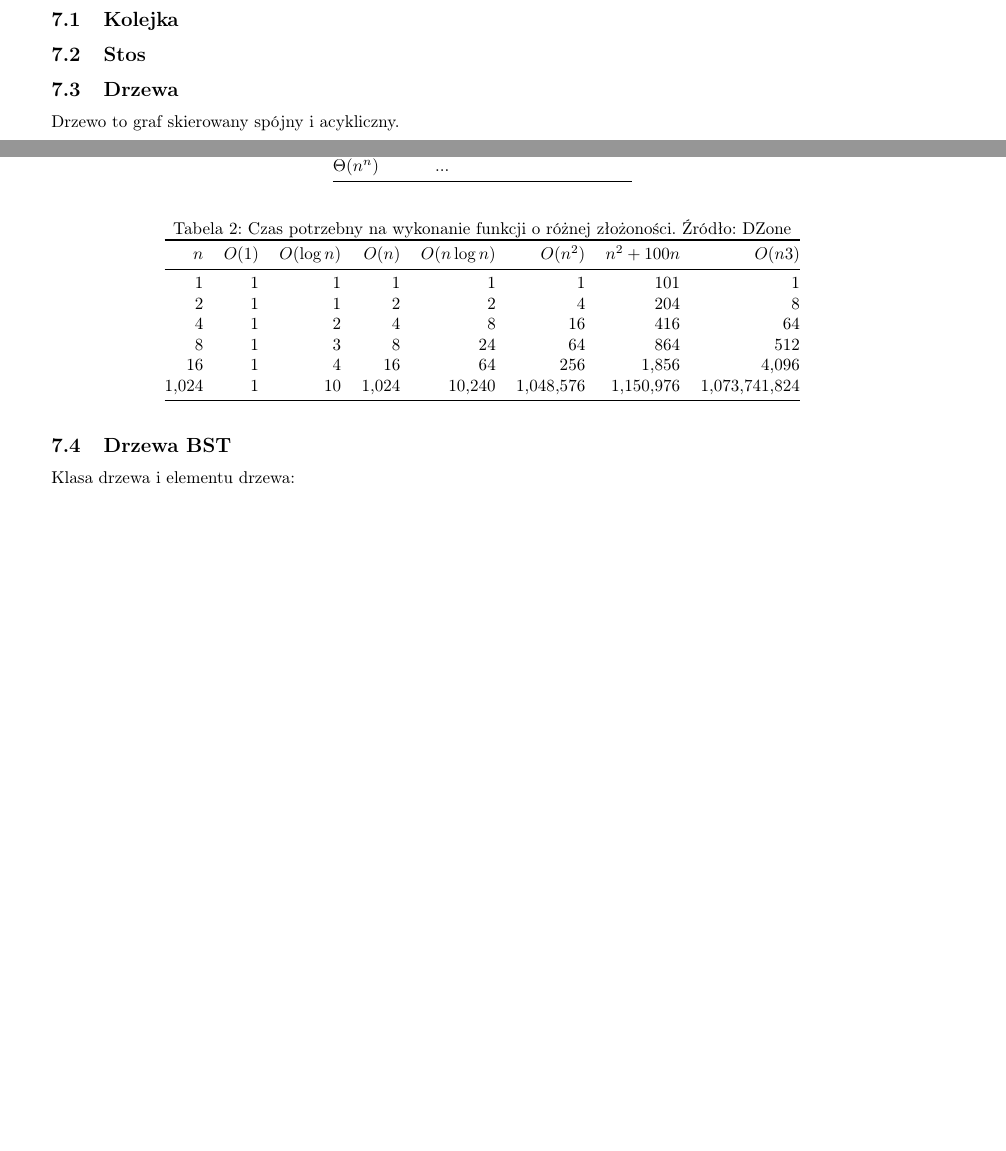
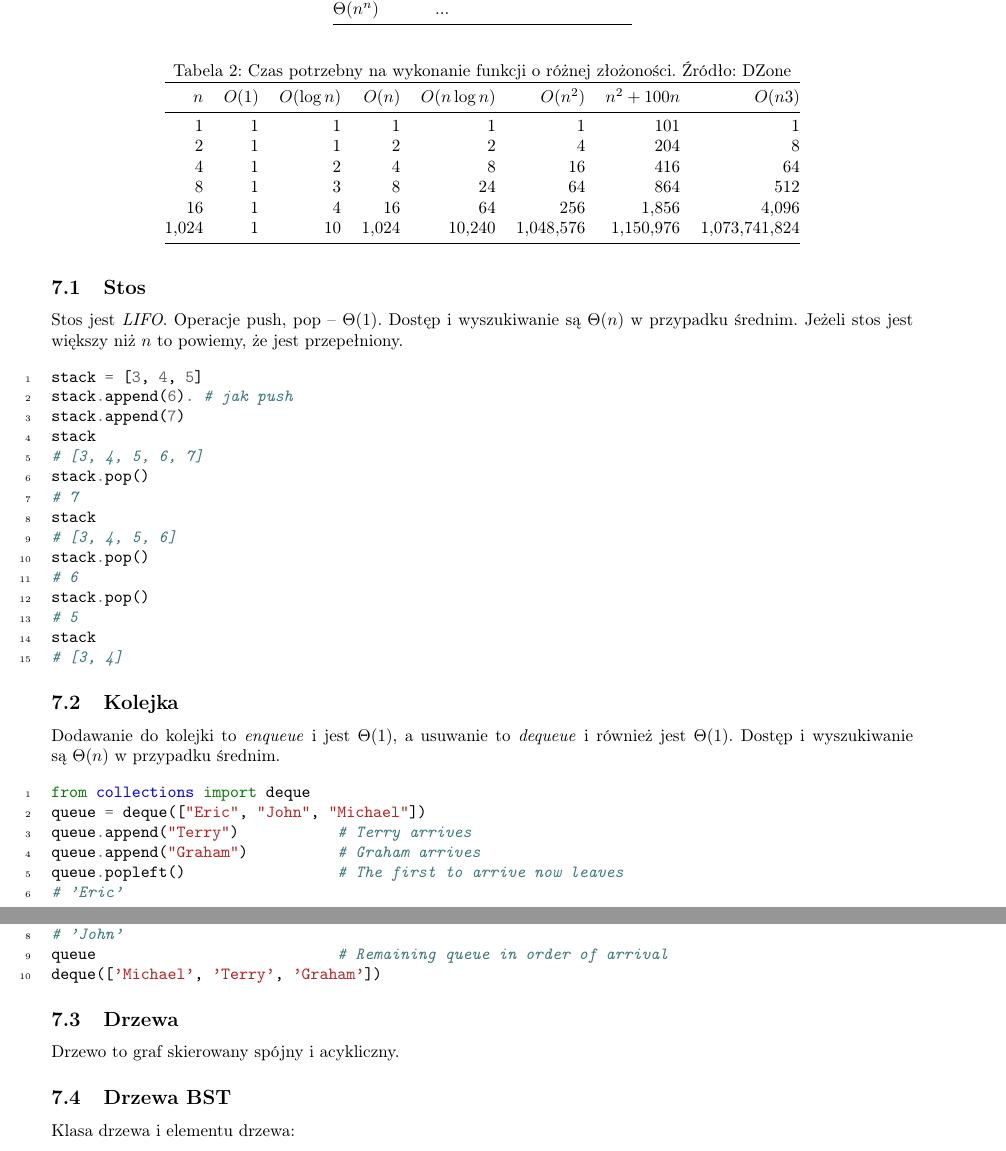
Before and after one commit to DominikFilipiak/LAB-AlgorytmyIStrukturyDanych, a LaTeX document (asd_notes.tex): two parts of pages 15 and 16 of 17 before the commit and two parts of pages 16 and 17 of 18 after it, joined at a grey line, cut so that both start at the same text, the shorter picture padded with empty space. Compiled offline with pdfLaTeX.

Commit message:
structures

```diff
--- a/asd_notes.tex
+++ b/asd_notes.tex
@@ -1001,10 +1001,53 @@ $n$ & $O(1)$ & $O(\log n)$ & $O(n)$ & $O(n \log n)$ & $O(n^2)$ & $ n^2 +100n$ &
 	\caption{Wizualizacja różnych klas złożoności funkcji. Źródło: Stack Overflow}
 \end{figure}
 
+
+
 \section{Struktury danych}
-\subsection{Kolejka}
+Podstawowe operacje na kolekcjach: $\Call{Search}{S, x}$ -- wyszukiwanie, $\Call{Insert}{S, x}$ -- dodanie nowego elementu, $\Call{Delete}{S, x}$ -- usunięcie, $\Call{Minimum}{S}$, $\Call{Maximum}{S}$, $\Call{Successor}{S, x}$ -- następny element w liniowo uporządkowanym zbiorze, $\Call{Predecessor}{S, x}$ -- poprzedni element w liniowo uporządkowanym zbiorze.
 
 \subsection{Stos}
+
+Stos jest \emph{LIFO}. Operacje push, pop -- $\Theta(1)$.
+Dostęp i wyszukiwanie są $\Theta(n)$ w przypadku średnim.
+Jeżeli stos jest większy niż $n$ to powiemy, że jest przepełniony.
+
+\begin{minted}{python}
+stack = [3, 4, 5]
+stack.append(6). # jak push
+stack.append(7)
+stack
+# [3, 4, 5, 6, 7]
+stack.pop()
+# 7
+stack
+# [3, 4, 5, 6]
+stack.pop()
+# 6
+stack.pop()
+# 5
+stack
+# [3, 4]
+\end{minted}
+
+
+\subsection{Kolejka}
+Dodawanie do kolejki to \emph{enqueue} i jest $\Theta(1)$, a usuwanie to \emph{dequeue} i również jest $\Theta(1)$.
+Dostęp i wyszukiwanie są $\Theta(n)$ w przypadku średnim.
+
+\begin{minted}{python}
+from collections import deque
+queue = deque(["Eric", "John", "Michael"])
+queue.append("Terry")           # Terry arrives
+queue.append("Graham")          # Graham arrives
+queue.popleft()                 # The first to arrive now leaves
+# 'Eric'
+queue.popleft()                 # The second to arrive now leaves
+# 'John'
+queue                           # Remaining queue in order of arrival
+deque(['Michael', 'Terry', 'Graham'])
+\end{minted}
+
 
 \subsection{Drzewa}
 Drzewo to graf skierowany spójny i acykliczny.
```
